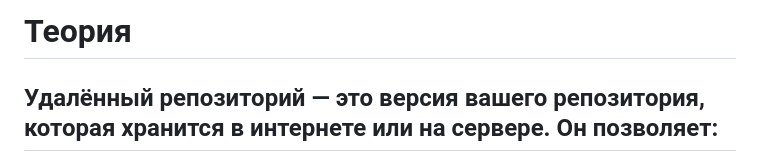
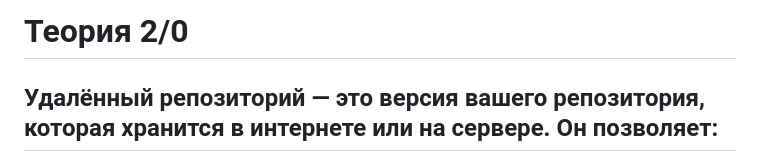
Before and after one commit to Volkk-r/glowing-adventure, a Markdown page: readme.md, the part around the change. GitHub-like rendering.

```diff
--- a/readme.md
+++ b/readme.md
@@ -1,4 +1,4 @@
-# Теория
+# Теория 2/0
 
 ## Удалённый репозиторий — это версия вашего репозитория, которая хранится в интернете или на сервере. Он позволяет:
 - Хранить ваш код в безопасном месте.
```
